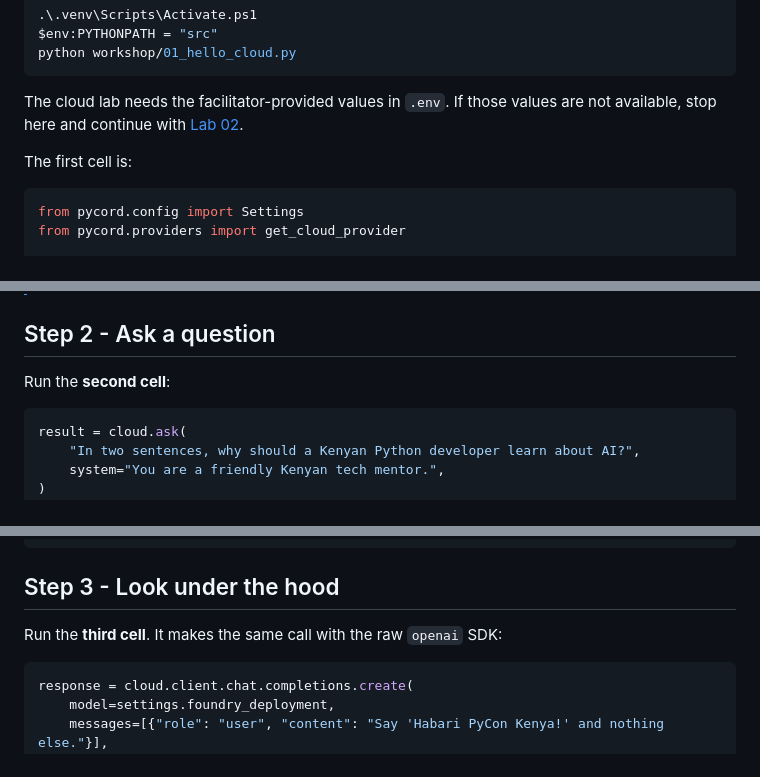
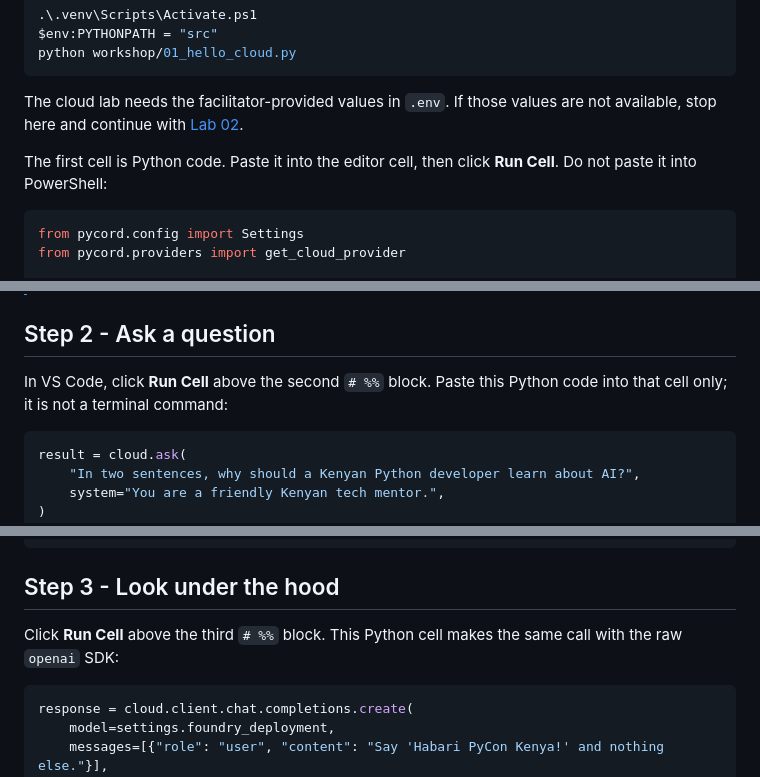
Before and after one commit to Malvine254/pycon-2026, a Markdown page: labs/01-hello-cloud.md, 3 parts joined by grey strips. GitHub-like rendering.

````diff
--- a/labs/01-hello-cloud.md
+++ b/labs/01-hello-cloud.md
@@ -33,7 +33,7 @@ python workshop/01_hello_cloud.py
 
 The cloud lab needs the facilitator-provided values in `.env`. If those values are not available, stop here and continue with [Lab 02](02-hello-local.md).
 
-The first cell is:
+The first cell is Python code. Paste it into the editor cell, then click **Run Cell**. Do not paste it into PowerShell:
 
 ```python
 from pycord.config import Settings
@@ -50,7 +50,7 @@ You should see your endpoint and the deployment name `gpt-5-mini` printed.
 
 ## Step 2 - Ask a question
 
-Run the **second cell**:
+In VS Code, click **Run Cell** above the second `# %%` block. Paste this Python code into that cell only; it is not a terminal command:
 
 ```python
 result = cloud.ask(
@@ -70,7 +70,7 @@ AI lets you build tools for Kenyan problems - from farming advice to M-Pesa frau
 
 ## Step 3 - Look under the hood
 
-Run the **third cell**. It makes the same call with the raw `openai` SDK:
+Click **Run Cell** above the third `# %%` block. This Python cell makes the same call with the raw `openai` SDK:
 
 ```python
 response = cloud.client.chat.completions.create(
````
Also changed, not shown: labs/README.md (+2 -0 lines).
